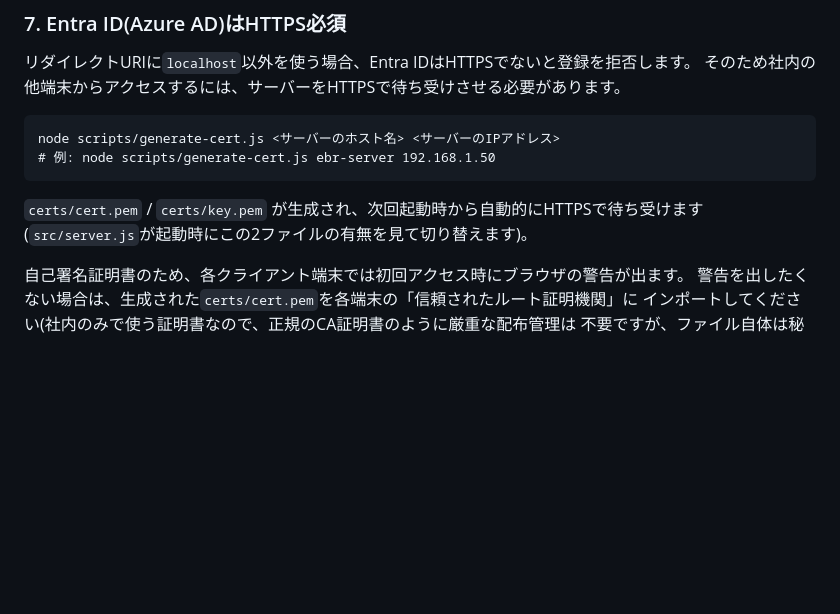
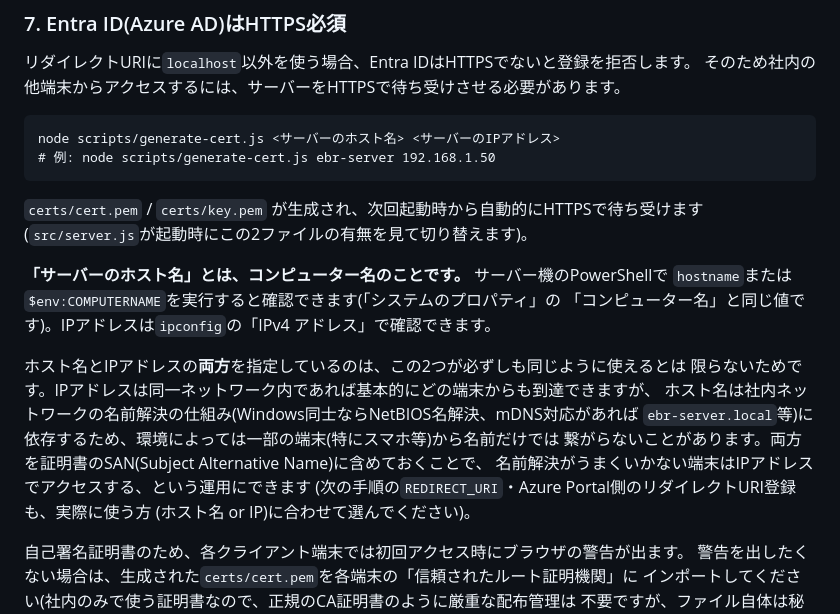
Before and after one commit to itotoshiki-ai/ebr-app, a Markdown page: README.md, the part around the change. Drawn GitHub-style; blank space fills up the shorter version.

Commit message:
証明書生成手順のホスト名/IPアドレスに関する補足説明を追加
「サーバーのホスト名」がコンピューター名のことである点と、確認方法、
ホスト名とIPアドレスを両方指定する理由(名前解決に依存しないため)を
README.mdに追記。

Co-Authored-By: Claude Sonnet 5 <noreply@anthropic.com>

```diff
--- a/README.md
+++ b/README.md
@@ -184,6 +184,19 @@ node scripts/generate-cert.js <サーバーのホスト名> <サーバーのIP
 `certs/cert.pem` / `certs/key.pem` が生成され、次回起動時から自動的にHTTPSで待ち受けます
 (`src/server.js`が起動時にこの2ファイルの有無を見て切り替えます)。
 
+**「サーバーのホスト名」とは、コンピューター名のことです。** サーバー機のPowerShellで
+`hostname`または`$env:COMPUTERNAME`を実行すると確認できます(「システムのプロパティ」の
+「コンピューター名」と同じ値です)。IPアドレスは`ipconfig`の「IPv4 アドレス」で確認できます。
+
+ホスト名とIPアドレスの**両方**を指定しているのは、この2つが必ずしも同じように使えるとは
+限らないためです。IPアドレスは同一ネットワーク内であれば基本的にどの端末からも到達できますが、
+ホスト名は社内ネットワークの名前解決の仕組み(Windows同士ならNetBIOS名解決、mDNS対応があれば
+`ebr-server.local`等)に依存するため、環境によっては一部の端末(特にスマホ等)から名前だけでは
+繋がらないことがあります。両方を証明書のSAN(Subject Alternative Name)に含めておくことで、
+名前解決がうまくいかない端末はIPアドレスでアクセスする、という運用にできます
+(次の手順の`REDIRECT_URI`・Azure Portal側のリダイレクトURI登録も、実際に使う方
+(ホスト名 or IP)に合わせて選んでください)。
+
 自己署名証明書のため、各クライアント端末では初回アクセス時にブラウザの警告が出ます。
 警告を出したくない場合は、生成された`certs/cert.pem`を各端末の「信頼されたルート証明機関」に
 インポートしてください(社内のみで使う証明書なので、正規のCA証明書のように厳重な配布管理は
```
